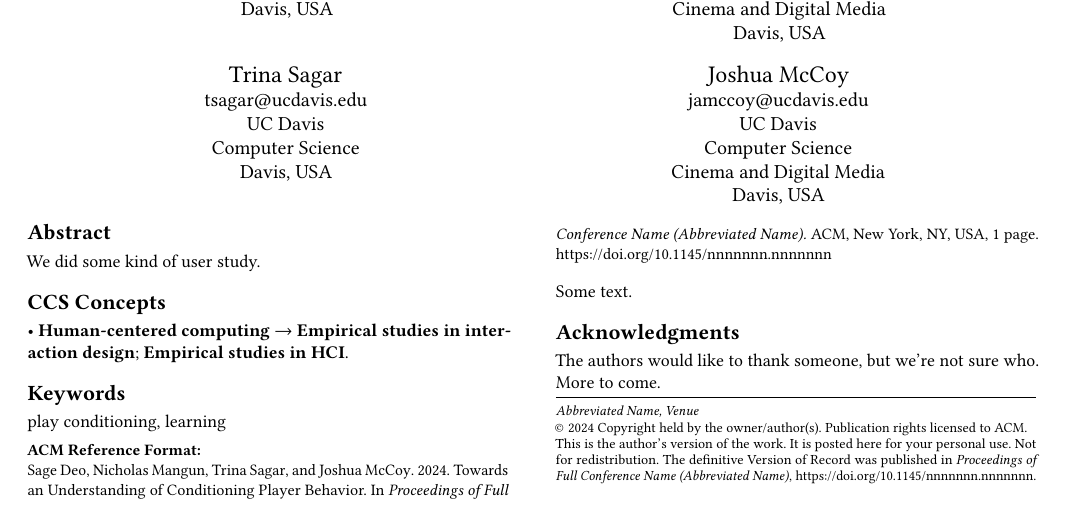
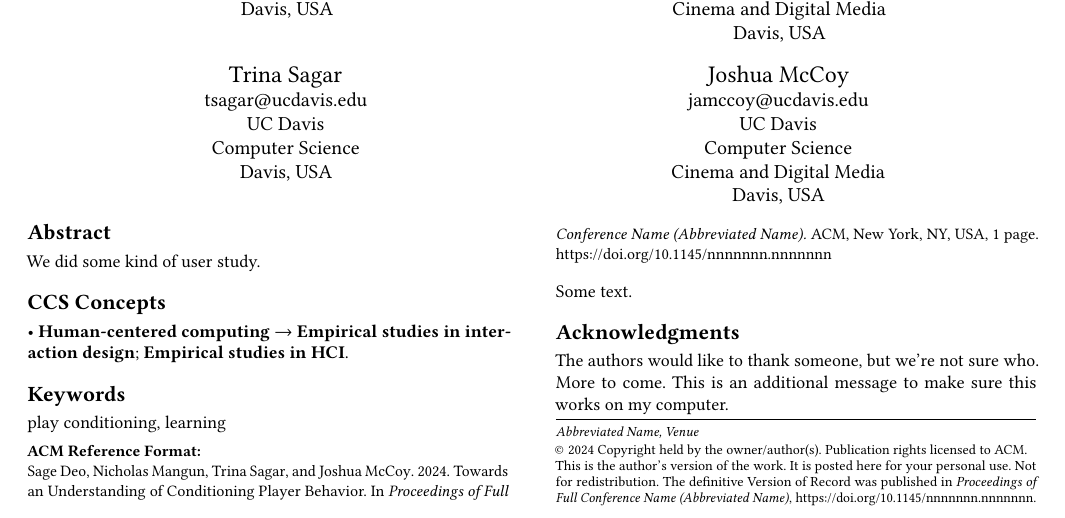
Before and after one commit to L00tkek/play-conditioning-paper, a LaTeX paper (paper.tex): part of the page, cut so that both start at the same text. Compiled offline with pdfLaTeX.

Commit message:
Updated acknowledgments to test Github.

```diff
--- a/paper.tex
+++ b/paper.tex
@@ -80,7 +80,7 @@ Some text.
 
 % TODO: do we want to acknowledge anyone?
 \begin{acks}
-    The authors would like to thank someone, but we're not sure who. More to come.
+    The authors would like to thank someone, but we're not sure who. More to come. This is an additional message to make sure this works on my computer.
 \end{acks}
 
 \end{document}
```
